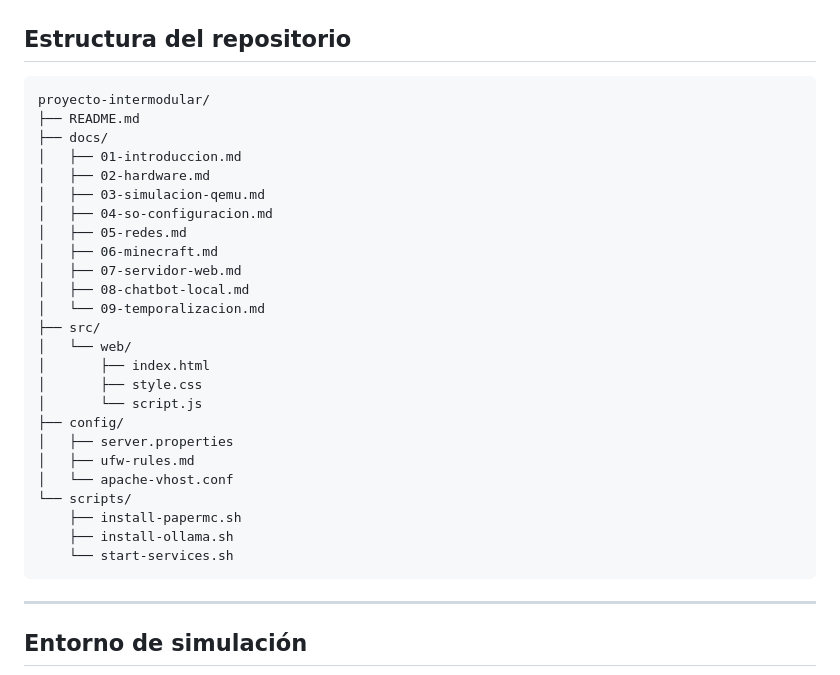
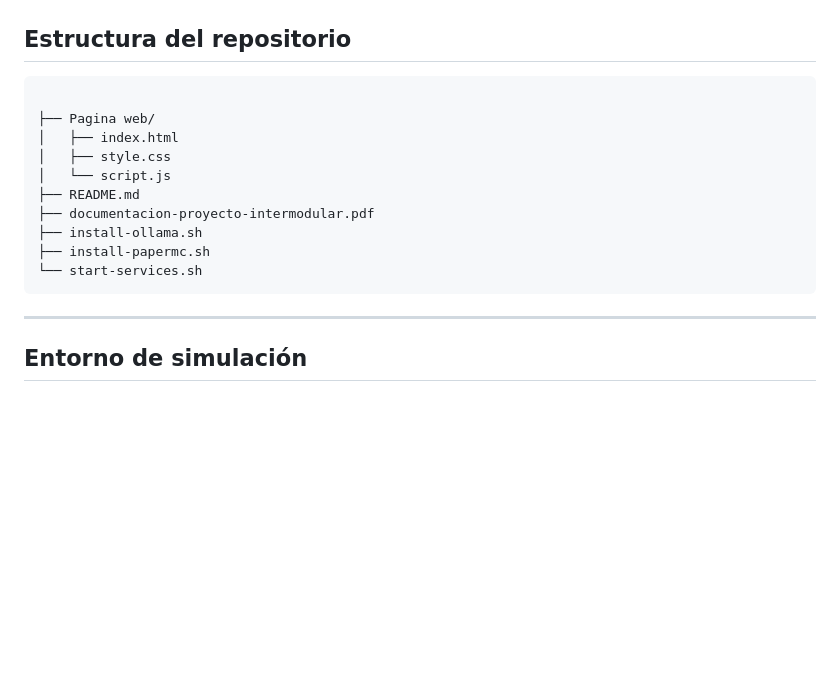
Before and after one commit to Andrew8967/Proyecto-Intermodular, a Markdown page: README.md, the part around the change. GitHub-like rendering; blank space fills up the shorter version.

````diff
--- a/README.md
+++ b/README.md
@@ -64,31 +64,16 @@ El desarrollo inicial se realiza sobre **QEMU + Debian 13** como entorno de simu
 ## Estructura del repositorio
 
 ```
-proyecto-intermodular/
+
+├── Pagina web/
+│   ├── index.html
+│   ├── style.css
+│   └── script.js
 ├── README.md
-├── docs/
-│   ├── 01-introduccion.md
-│   ├── 02-hardware.md
-│   ├── 03-simulacion-qemu.md
-│   ├── 04-so-configuracion.md
-│   ├── 05-redes.md
-│   ├── 06-minecraft.md
-│   ├── 07-servidor-web.md
-│   ├── 08-chatbot-local.md
-│   └── 09-temporalizacion.md
-├── src/
-│   └── web/
-│       ├── index.html
-│       ├── style.css
-│       └── script.js
-├── config/
-│   ├── server.properties
-│   ├── ufw-rules.md
-│   └── apache-vhost.conf
-└── scripts/
-    ├── install-papermc.sh
-    ├── install-ollama.sh
-    └── start-services.sh
+├── documentacion-proyecto-intermodular.pdf
+├── install-ollama.sh
+├── install-papermc.sh
+└── start-services.sh
 ```
 
 ---
````
